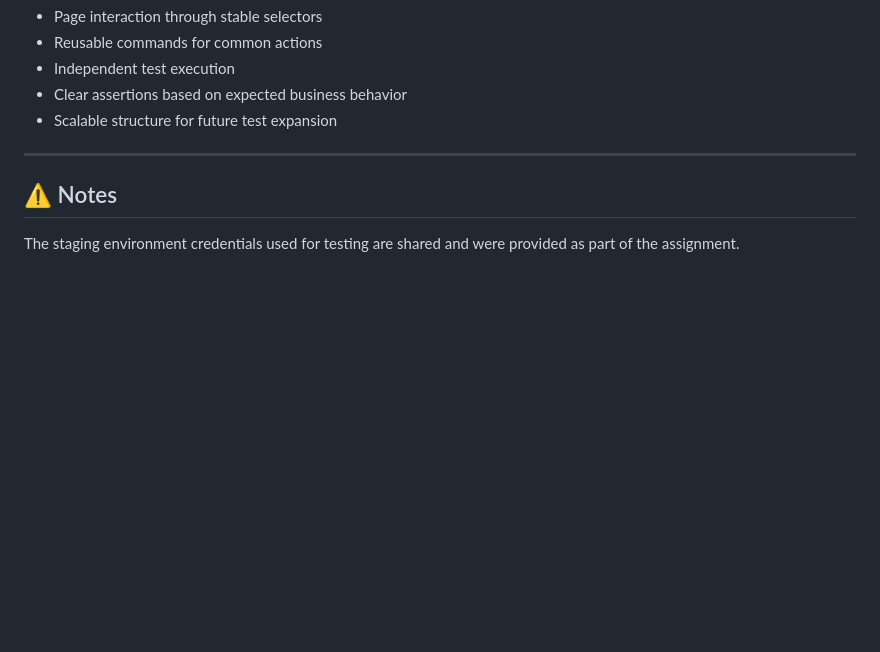
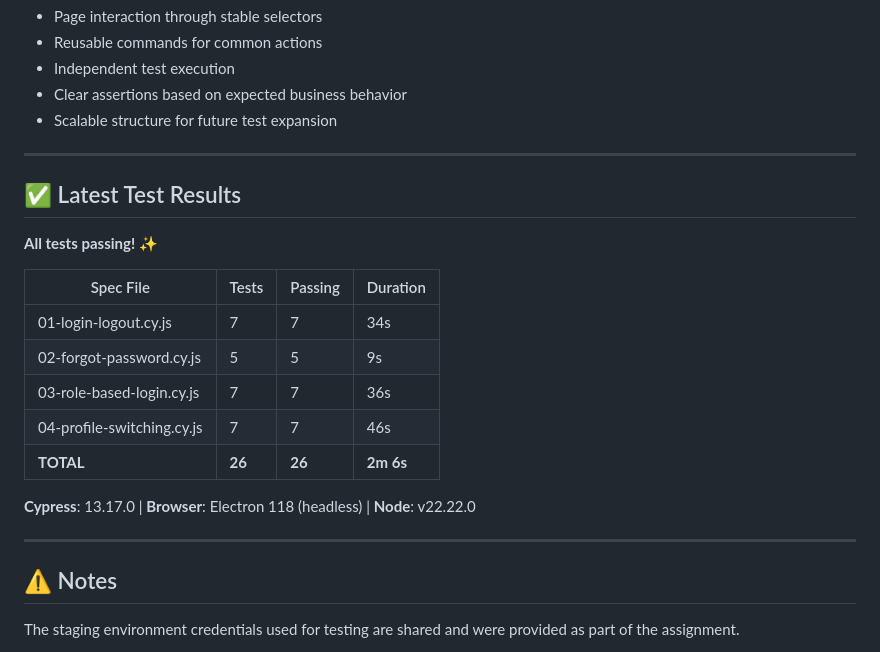
Before and after one commit to Waqar-Wani/hub-authentication-flow-cypress, a Markdown page: README.md, the part around the change. Rendered like a GitHub page; blank space fills up the shorter version.

Commit message:
docs: Add latest test results to README

```diff
--- a/README.md
+++ b/README.md
@@ -141,6 +141,22 @@ This framework follows:
 
 ---
 
+## ✅ Latest Test Results
+
+**All tests passing!** ✨
+
+| Spec File | Tests | Passing | Duration |
+|-----------|-------|---------|----------|
+| 01-login-logout.cy.js | 7 | 7 | 34s |
+| 02-forgot-password.cy.js | 5 | 5 | 9s |
+| 03-role-based-login.cy.js | 7 | 7 | 36s |
+| 04-profile-switching.cy.js | 7 | 7 | 46s |
+| **TOTAL** | **26** | **26** | **2m 6s** |
+
+**Cypress**: 13.17.0 | **Browser**: Electron 118 (headless) | **Node**: v22.22.0
+
+---
+
 ## ⚠️ Notes
 
 The staging environment credentials used for testing are shared and were provided as part of the assignment.
```
